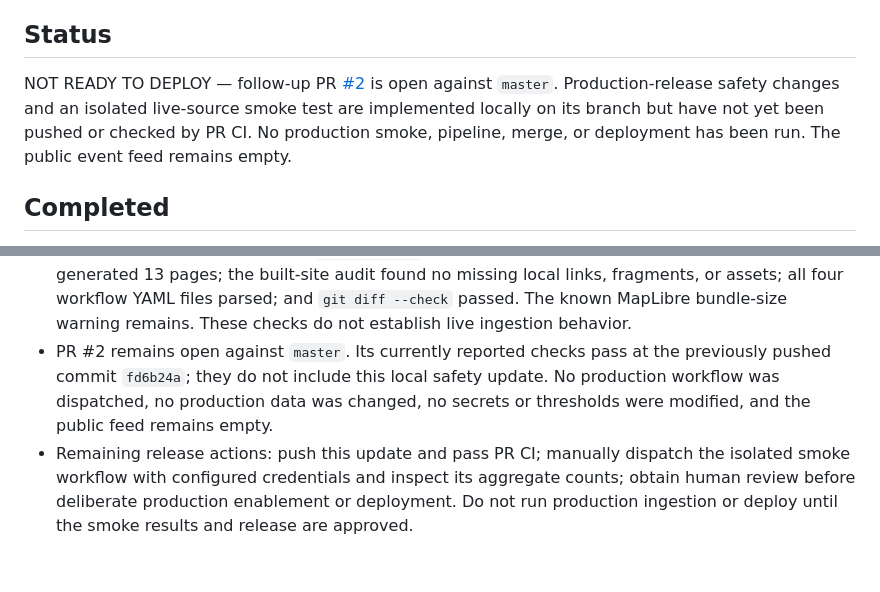
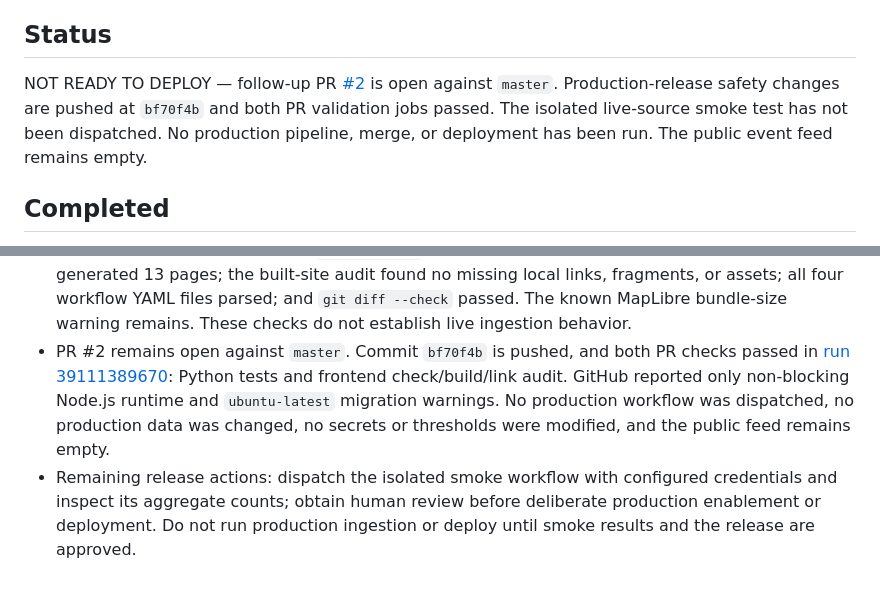
Before and after one commit to asdfhgds/humanity, a Markdown page: PROJECT_STATUS.md, 2 parts joined by grey strips. Rendered like a GitHub page.

Commit message:
Record production safety verification
Co-authored-by: Copilot App <223556219+Copilot@users.noreply.github.com>

```diff
--- a/PROJECT_STATUS.md
+++ b/PROJECT_STATUS.md
@@ -7,10 +7,10 @@ Editorial redesign release verification — production safety changes prepared f
 ## Status
 
 NOT READY TO DEPLOY — follow-up PR [#2](https://github.com/asdfhgds/humanity/pull/2)
-is open against `master`. Production-release safety changes and an isolated
-live-source smoke test are implemented locally on its branch but have not yet
-been pushed or checked by PR CI. No production smoke, pipeline, merge, or
-deployment has been run. The public event feed remains empty.
+is open against `master`. Production-release safety changes are pushed at
+`bf70f4b` and both PR validation jobs passed. The isolated live-source smoke
+test has not been dispatched. No production pipeline, merge, or deployment
+has been run. The public event feed remains empty.
 
 ## Completed
 
@@ -198,13 +198,14 @@ Phase 3, Milestone 3.1 — Live Source Verification.
   four workflow YAML files parsed; and `git diff --check` passed. The known
   MapLibre bundle-size warning remains. These checks do not establish live
   ingestion behavior.
-- PR #2 remains open against `master`. Its currently reported checks pass at
-  the previously pushed commit `fd6b24a`; they do not include this local
-  safety update. No production workflow was dispatched, no production data
-  was changed, no secrets or thresholds were modified, and the public feed
-  remains empty.
-- Remaining release actions: push this update and pass PR CI; manually
-  dispatch the isolated smoke workflow with configured credentials and
-  inspect its aggregate counts; obtain human review before deliberate
-  production enablement or deployment. Do not run production ingestion or
-  deploy until the smoke results and release are approved.
+- PR #2 remains open against `master`. Commit `bf70f4b` is pushed, and both
+  PR checks passed in [run 39111389670](https://github.com/asdfhgds/humanity/actions/runs/39111389670):
+  Python tests and frontend check/build/link audit. GitHub reported only
+  non-blocking Node.js runtime and `ubuntu-latest` migration warnings. No
+  production workflow was dispatched, no production data was changed, no
+  secrets or thresholds were modified, and the public feed remains empty.
+- Remaining release actions: dispatch the isolated smoke workflow with
+  configured credentials and inspect its aggregate counts; obtain human
+  review before deliberate production enablement or deployment. Do not run
+  production ingestion or deploy until smoke results and the release are
+  approved.
```
